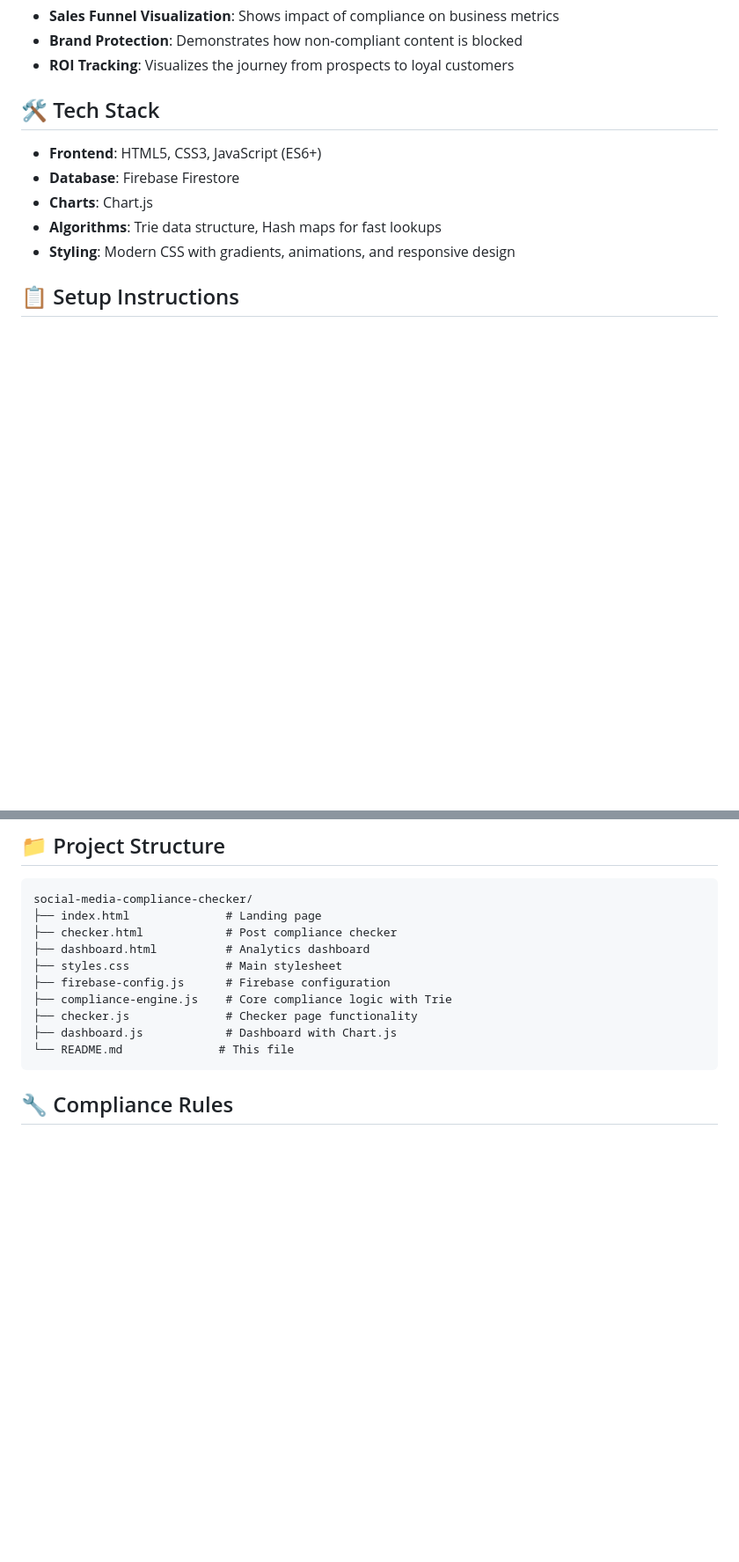
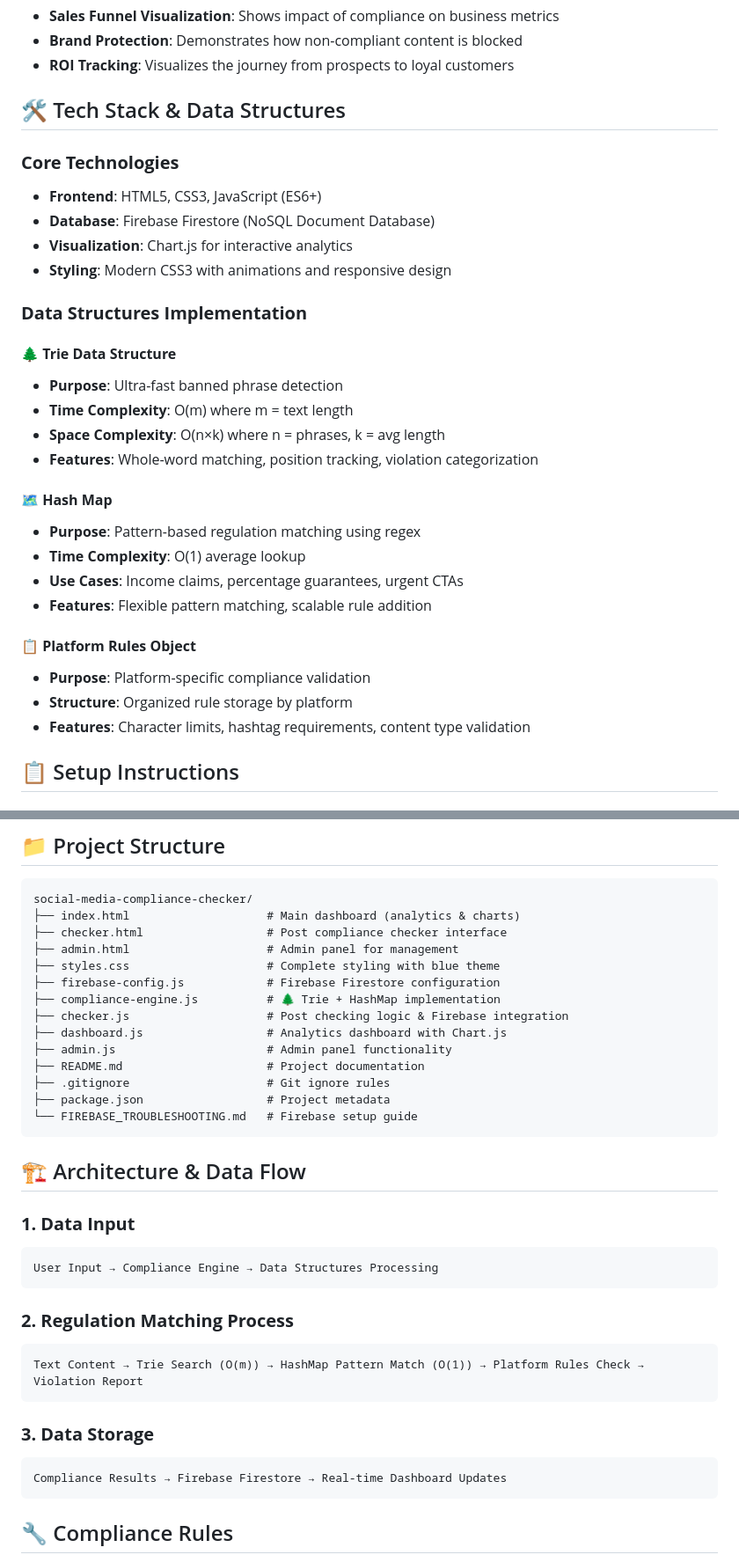
Before and after one commit to Rajkoli145/Social-media-compliance-checker, a Markdown page: README.md, 2 parts joined by grey strips. Shown at 88% size. GitHub-like rendering; blank space fills up the shorter version.

````diff
--- a/README.md
+++ b/README.md
@@ -21,13 +27,32 @@ A comprehensive web application that helps businesses check if their social medi
 - **Brand Protection**: Demonstrates how non-compliant content is blocked
 - **ROI Tracking**: Visualizes the journey from prospects to loyal customers
 
-## 🛠️ Tech Stack
+## 🛠️ Tech Stack & Data Structures
 
+### **Core Technologies**
 - **Frontend**: HTML5, CSS3, JavaScript (ES6+)
-- **Database**: Firebase Firestore
-- **Charts**: Chart.js
-- **Algorithms**: Trie data structure, Hash maps for fast lookups
-- **Styling**: Modern CSS with gradients, animations, and responsive design
+- **Database**: Firebase Firestore (NoSQL Document Database)
+- **Visualization**: Chart.js for interactive analytics
+- **Styling**: Modern CSS3 with animations and responsive design
+
+### **Data Structures Implementation**
+
+#### 🌲 **Trie Data Structure**
+- **Purpose**: Ultra-fast banned phrase detection
+- **Time Complexity**: O(m) where m = text length
+- **Space Complexity**: O(n×k) where n = phrases, k = avg length
+- **Features**: Whole-word matching, position tracking, violation categorization
+
+#### 🗺️ **Hash Map**
+- **Purpose**: Pattern-based regulation matching using regex
+- **Time Complexity**: O(1) average lookup
+- **Use Cases**: Income claims, percentage guarantees, urgent CTAs
+- **Features**: Flexible pattern matching, scalable rule addition
+
+#### 📋 **Platform Rules Object**
+- **Purpose**: Platform-specific compliance validation
+- **Structure**: Organized rule storage by platform
+- **Features**: Character limits, hashtag requirements, content type validation
 
 ## 📋 Setup Instructions
 
@@ -100,15 +125,36 @@ Open your browser and navigate to:
 
 ```
 social-media-compliance-checker/
-├── index.html              # Landing page
-├── checker.html            # Post compliance checker
-├── dashboard.html          # Analytics dashboard
-├── styles.css              # Main stylesheet
-├── firebase-config.js      # Firebase configuration
-├── compliance-engine.js    # Core compliance logic with Trie
-├── checker.js              # Checker page functionality
-├── dashboard.js            # Dashboard with Chart.js
-└── README.md              # This file
+├── index.html                    # Main dashboard (analytics & charts)
+├── checker.html                  # Post compliance checker interface
+├── admin.html                    # Admin panel for management
+├── styles.css                    # Complete styling with blue theme
+├── firebase-config.js            # Firebase Firestore configuration
+├── compliance-engine.js          # 🌲 Trie + HashMap implementation
+├── checker.js                    # Post checking logic & Firebase integration
+├── dashboard.js                  # Analytics dashboard with Chart.js
+├── admin.js                      # Admin panel functionality
+├── README.md                     # Project documentation
+├── .gitignore                    # Git ignore rules
+├── package.json                  # Project metadata
+└── FIREBASE_TROUBLESHOOTING.md   # Firebase setup guide
+```
+
+## 🏗️ Architecture & Data Flow
+
+### **1. Data Input**
+```
+User Input → Compliance Engine → Data Structures Processing
+```
+
+### **2. Regulation Matching Process**
+```
+Text Content → Trie Search (O(m)) → HashMap Pattern Match (O(1)) → Platform Rules Check → Violation Report
+```
+
+### **3. Data Storage**
+```
+Compliance Results → Firebase Firestore → Real-time Dashboard Updates
 ```
 
 ## 🔧 Compliance Rules
````
Also changed, not shown: other parts of README.md (+104 -14 lines).
